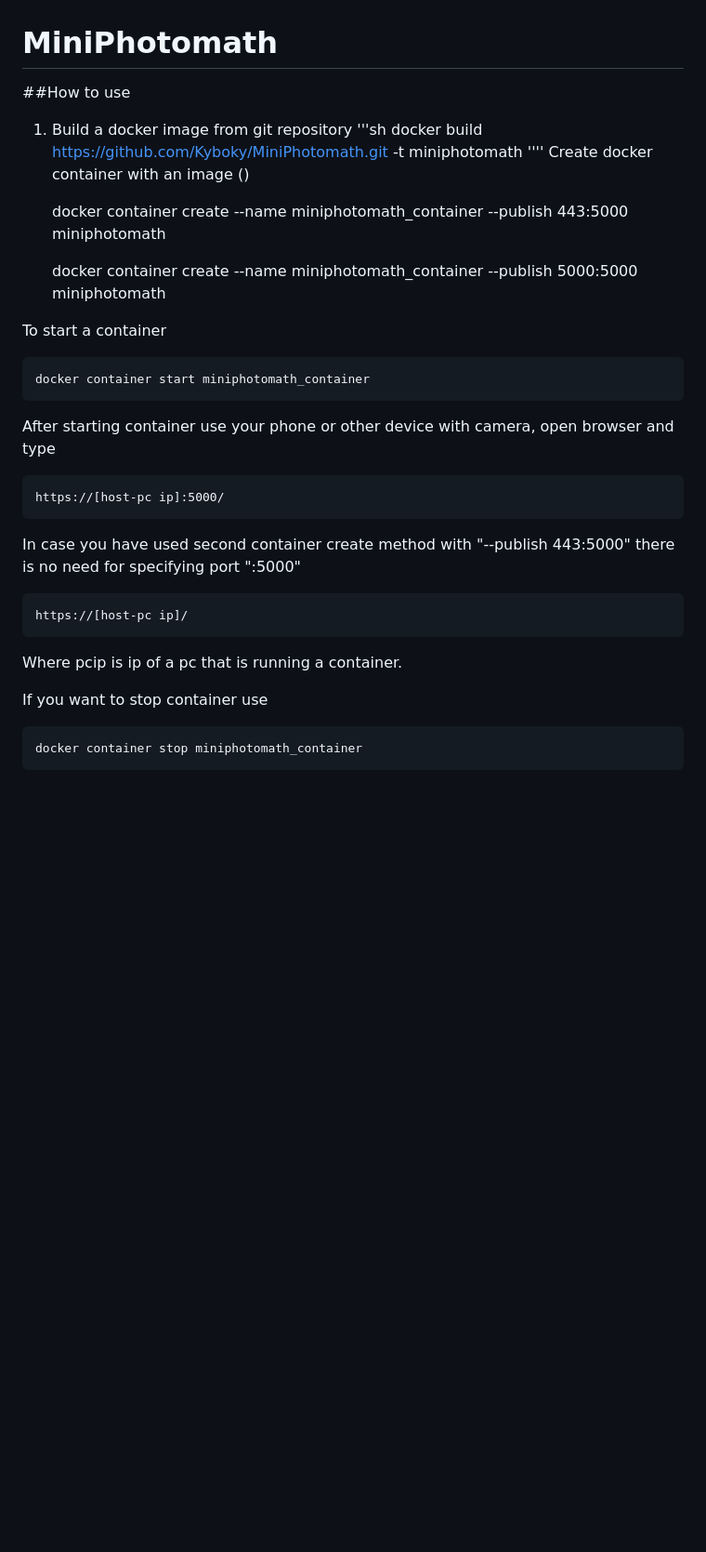
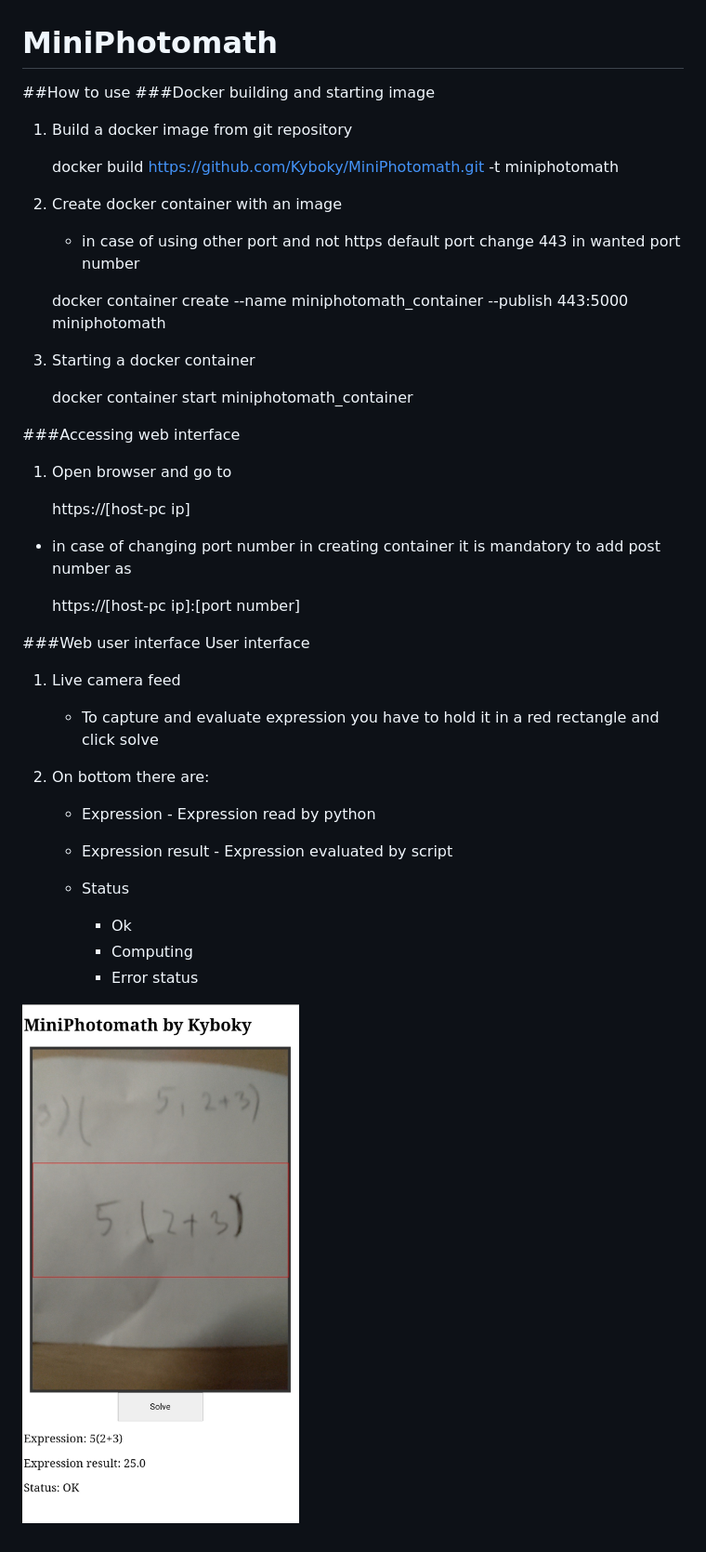
Before and after one commit to Kyboky/MiniPhotomat, a Markdown page: README.md, the part around the change. Shown: that part at 93% size. Drawn GitHub-style; pictures changed too: Images/Phone_Screenshot.jpg (added); blank space fills up the shorter version.

```diff
--- a/README.md
+++ b/README.md
@@ -1,30 +1,49 @@
 # MiniPhotomath
 
 ##How to use
+###Docker building and starting image
 1. Build a docker image from git repository
-    '''sh
+
+
     docker build https://github.com/Kyboky/MiniPhotomath.git -t miniphotomath
-    ''''
-Create docker container with an image ()
+
+2. Create docker container with an image
+
+    - in case of using other port and not https default port change 443 in wanted port number
+
 
     docker container create --name miniphotomath_container --publish 443:5000 miniphotomath
 
-	docker container create --name miniphotomath_container --publish 5000:5000 miniphotomath
 
-To start a container
+3. Starting a docker container
+
 
 	docker container start miniphotomath_container
 
-After starting container use your phone or other device with camera, open browser and type
+###Accessing web interface
+1. Open browser and go to
 
-	https://[host-pc ip]:5000/
 
-In case you have used second container create method with "--publish 443:5000" there is no need for specifying port ":5000"
+    https://[host-pc ip]
 
-    https://[host-pc ip]/
+- in case of changing port number in creating container it is mandatory to add post number as
 
-Where pcip is ip of a pc that is running a container.
 
-If you want to stop container use
+    https://[host-pc ip]:[port number]
 
-	docker container stop miniphotomath_container
+###Web user interface
+User interface
+1. Live camera feed
+
+    - To capture and evaluate expression you have to hold it in a red rectangle and click solve
+3. On bottom there are:
+
+    - Expression - Expression read by python
+    - Expression result - Expression evaluated by script
+    - Status
+
+        - Ok
+        - Computing
+        - Error status
+
+![img.png](Images/Phone_Screenshot.jpg)
```
